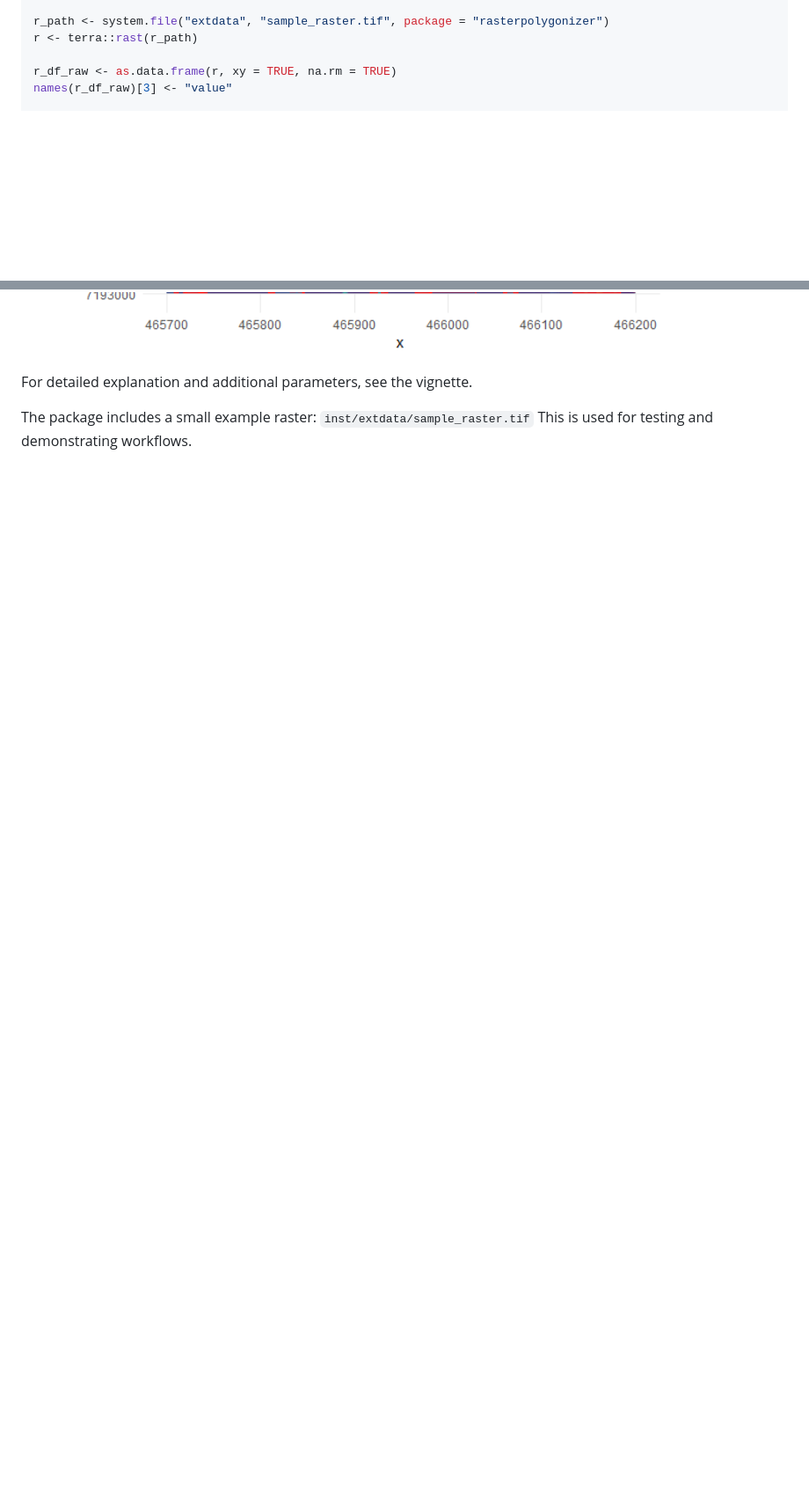
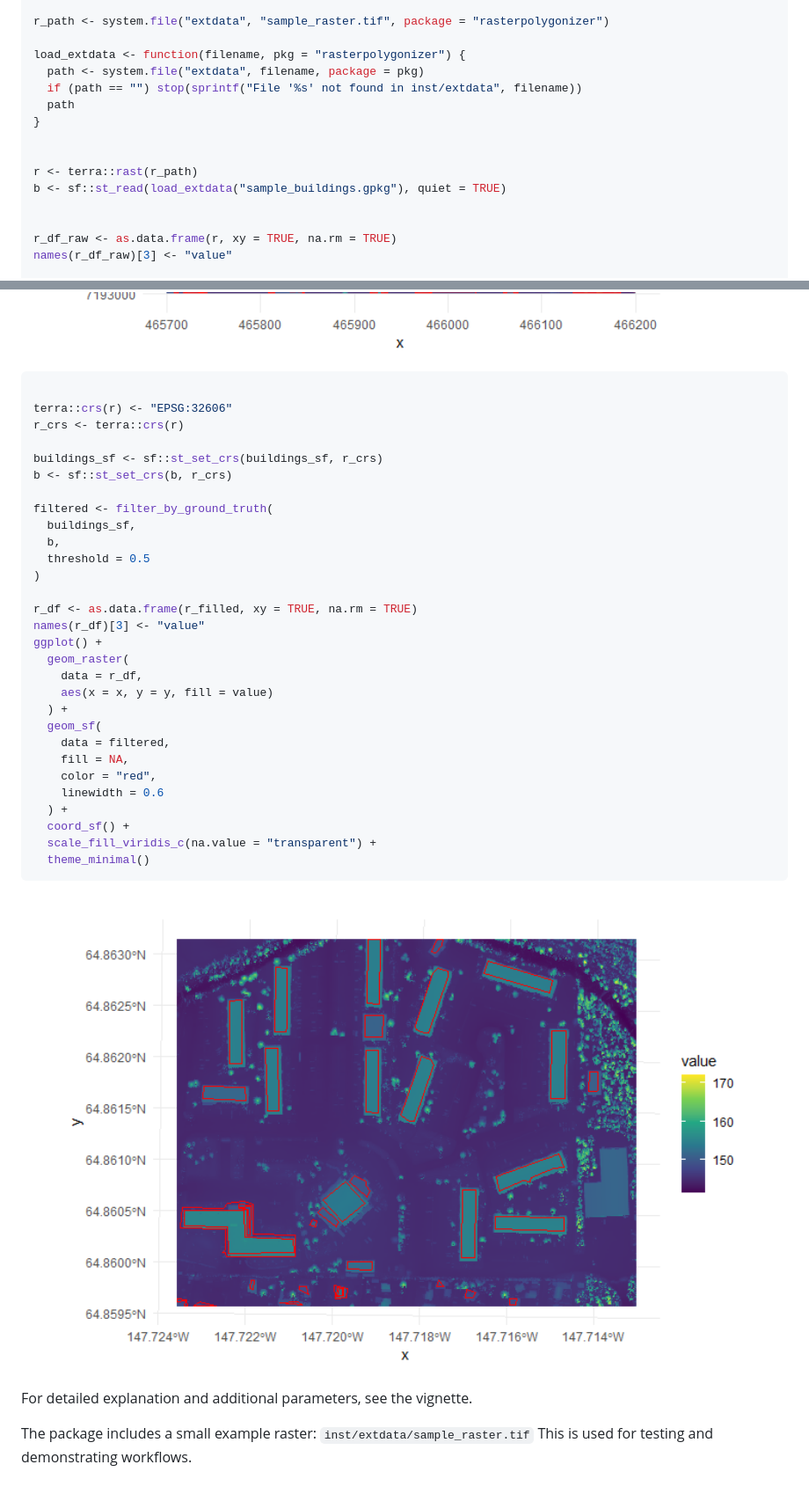
Before and after one commit to jashonnew/rasterpolygonizer, a Markdown page: README.md, 2 parts joined by grey strips. Shown: that part at 88% size. Rendered like a GitHub page; pictures changed too: man/figures/README-example-3.png, man/figures/README-unnamed-chunk-4-1.png (added); blank space fills up the shorter version.

````diff
--- a/README.md
+++ b/README.md
@@ -52,7 +52,17 @@ library(ggplot2)
 #> Warning: package 'ggplot2' was built under R version 4.4.3
 
 r_path <- system.file("extdata", "sample_raster.tif", package = "rasterpolygonizer")
+
+load_extdata <- function(filename, pkg = "rasterpolygonizer") {
+  path <- system.file("extdata", filename, package = pkg)
+  if (path == "") stop(sprintf("File '%s' not found in inst/extdata", filename))
+  path
+}
+
+
 r <- terra::rast(r_path)
+b <- sf::st_read(load_extdata("sample_buildings.gpkg"), quiet = TRUE)
+
 
 r_df_raw <- as.data.frame(r, xy = TRUE, na.rm = TRUE)
 names(r_df_raw)[3] <- "value"
@@ -124,6 +134,40 @@ ggplot() +
 
 <img src="man/figures/README-example-3.png" width="100%" />
 
+``` r
+
+terra::crs(r) <- "EPSG:32606"
+r_crs <- terra::crs(r)
+
+buildings_sf <- sf::st_set_crs(buildings_sf, r_crs)
+b <- sf::st_set_crs(b, r_crs)
+
+filtered <- filter_by_ground_truth(
+  buildings_sf,
+  b,
+  threshold = 0.5
+)
+
+r_df <- as.data.frame(r_filled, xy = TRUE, na.rm = TRUE)
+names(r_df)[3] <- "value"
+ggplot() +
+  geom_raster(
+    data = r_df,
+    aes(x = x, y = y, fill = value)
+  ) +
+  geom_sf(
+    data = filtered,
+    fill = NA,
+    color = "red",
+    linewidth = 0.6
+  ) +
+  coord_sf() +
+  scale_fill_viridis_c(na.value = "transparent") +
+  theme_minimal()
+```
+
+<img src="man/figures/README-unnamed-chunk-4-1.png" width="100%" />
+
 For detailed explanation and additional parameters, see the vignette.
 
 The package includes a small example raster:
````
Also changed, not shown: man/figures/README-example-2.png, 1 other file.
